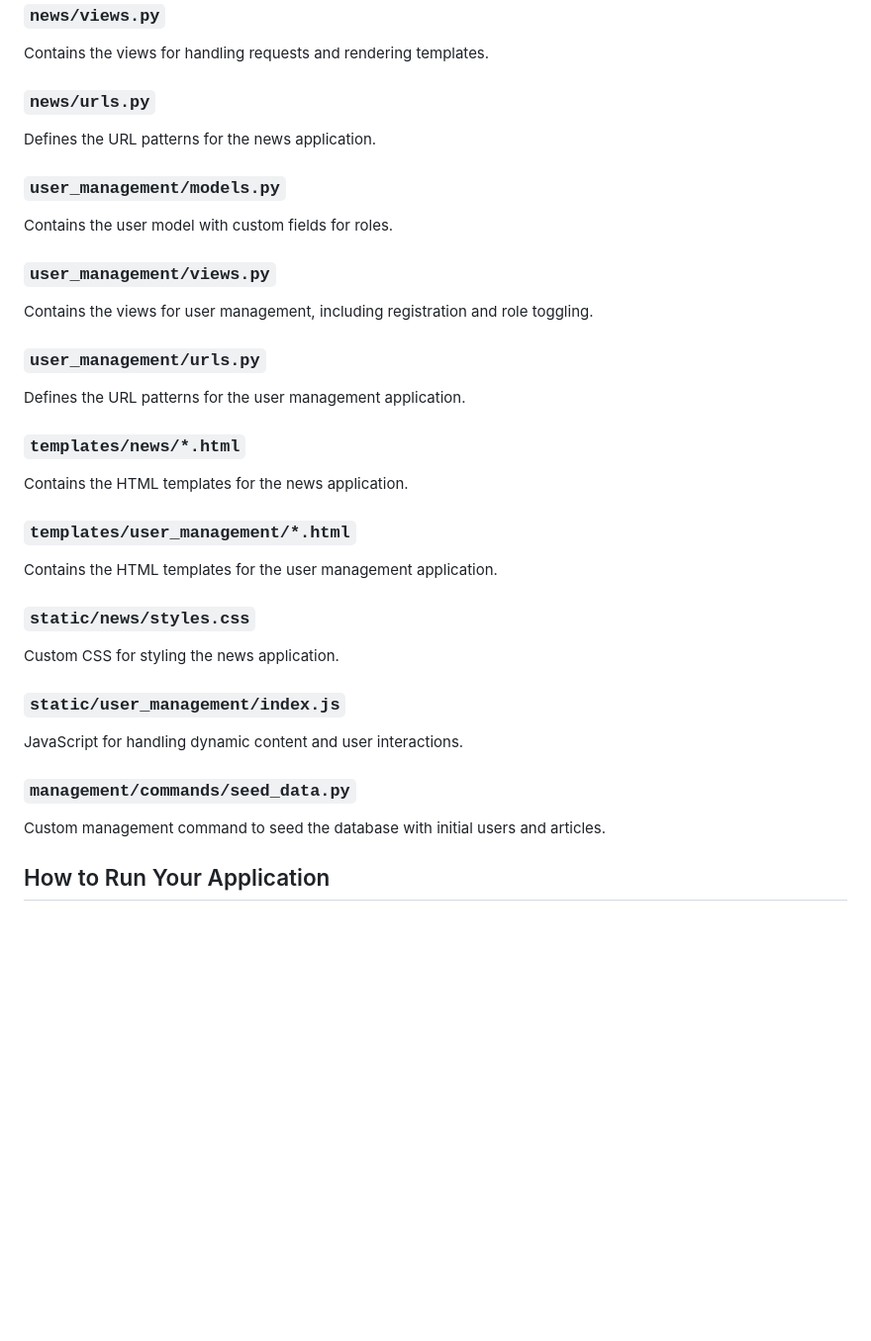
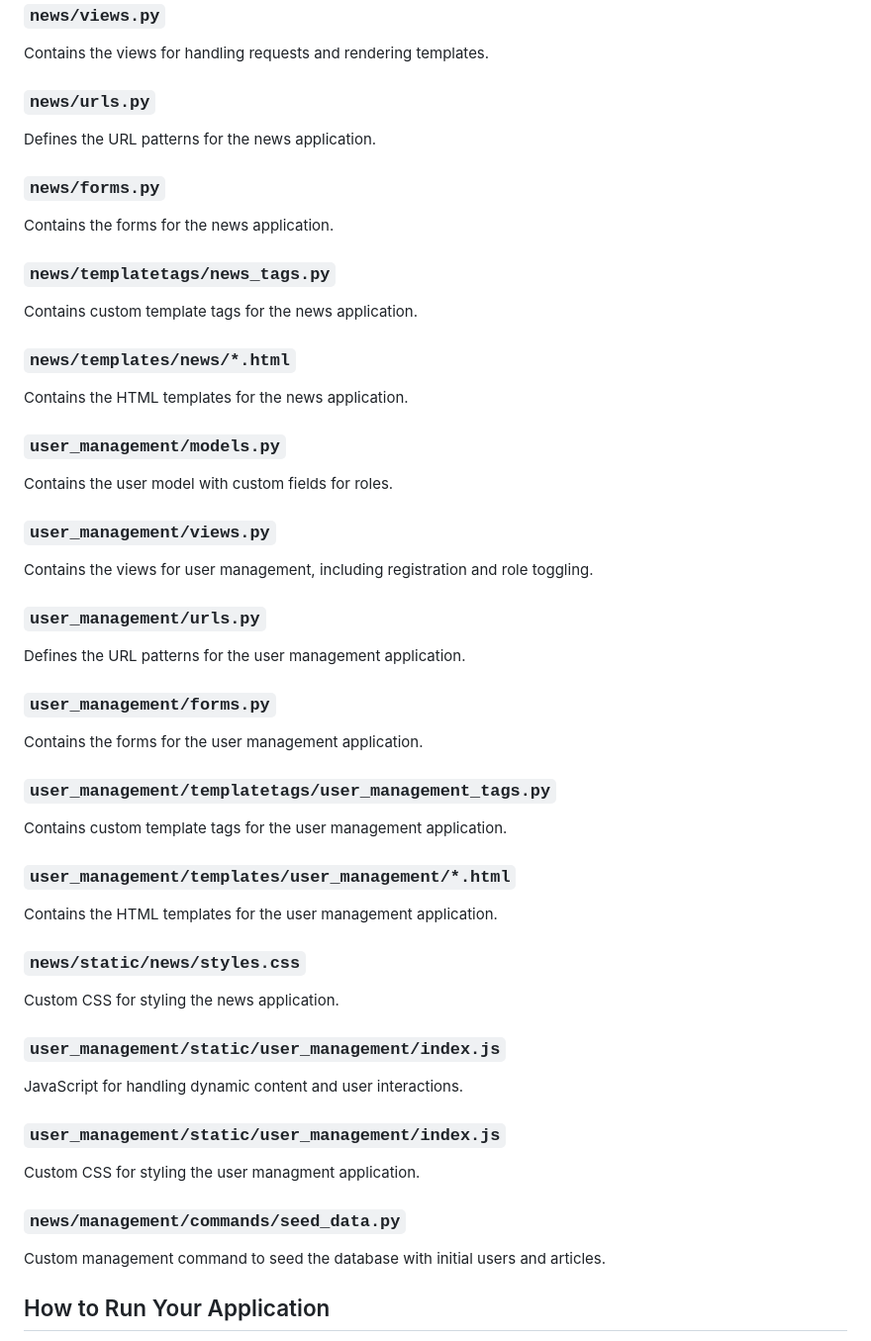
Before and after one commit to sibalonat/newsagency, a Markdown page: readme.md, the part around the change. Shown at 99% size. Drawn GitHub-style; blank space fills up the shorter version.

Commit message:
fix: readme according to requirement

```diff
--- a/readme.md
+++ b/readme.md
@@ -27,6 +27,15 @@ Contains the views for handling requests and rendering templates.
 ### `news/urls.py`
 Defines the URL patterns for the news application.
 
+### `news/forms.py`
+Contains the forms for the news application.
+
+### `news/templatetags/news_tags.py`
+Contains custom template tags for the news application.
+
+### `news/templates/news/*.html`
+Contains the HTML templates for the news application.
+
 ### `user_management/models.py`
 Contains the user model with custom fields for roles.
 
@@ -36,19 +45,25 @@ Contains the views for user management, including registration and role toggling
 ### `user_management/urls.py`
 Defines the URL patterns for the user management application.
 
-### `templates/news/*.html`
-Contains the HTML templates for the news application.
+### `user_management/forms.py`
+Contains the forms for the user management application.
 
-### `templates/user_management/*.html`
+### `user_management/templatetags/user_management_tags.py`
+Contains custom template tags for the user management application.
+
+### `user_management/templates/user_management/*.html`
 Contains the HTML templates for the user management application.
 
-### `static/news/styles.css`
+### `news/static/news/styles.css`
 Custom CSS for styling the news application.
 
-### `static/user_management/index.js`
+### `user_management/static/user_management/index.js`
 JavaScript for handling dynamic content and user interactions.
 
-### `management/commands/seed_data.py`
+### `user_management/static/user_management/index.js`
+Custom CSS for styling the user managment application.
+
+### `news/management/commands/seed_data.py`
 Custom management command to seed the database with initial users and articles.
 
 
```
